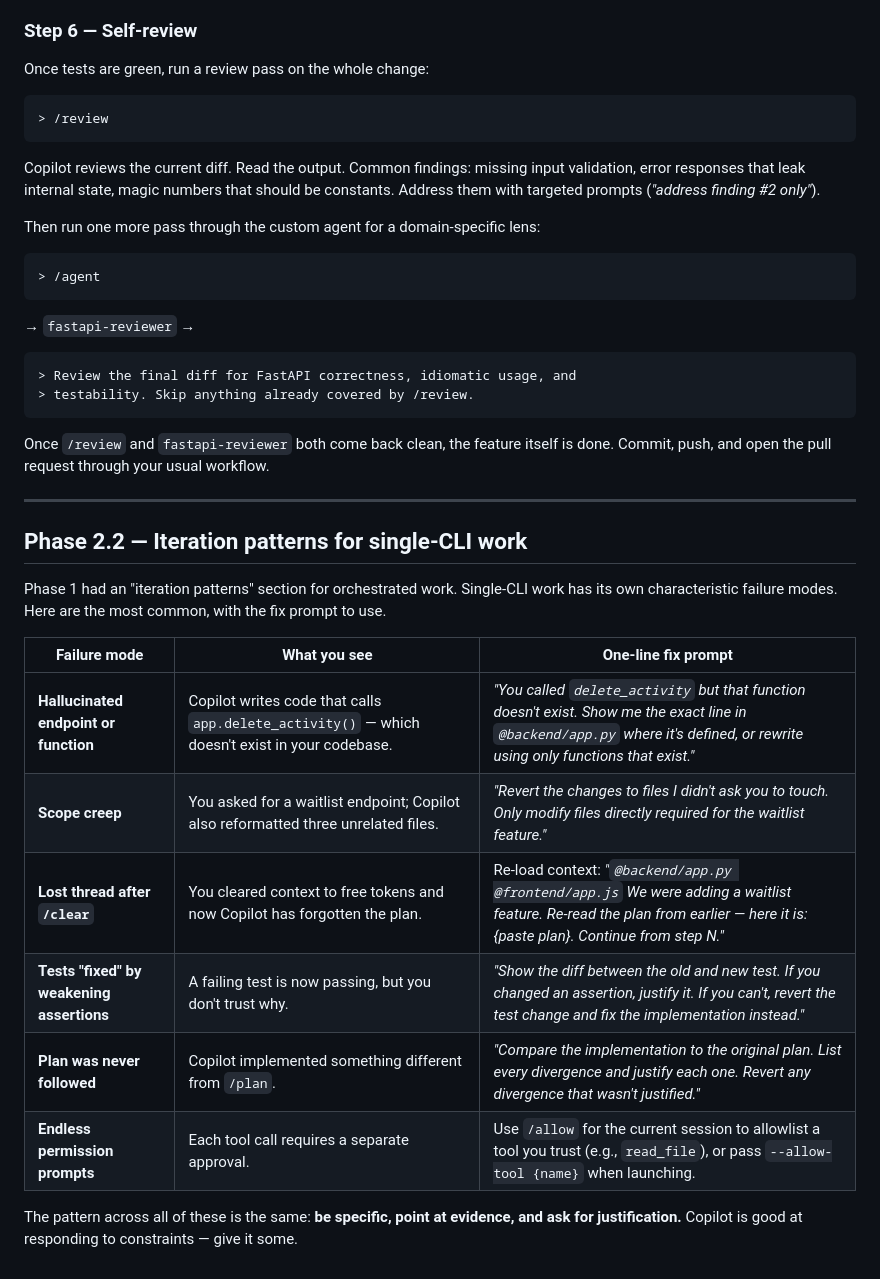
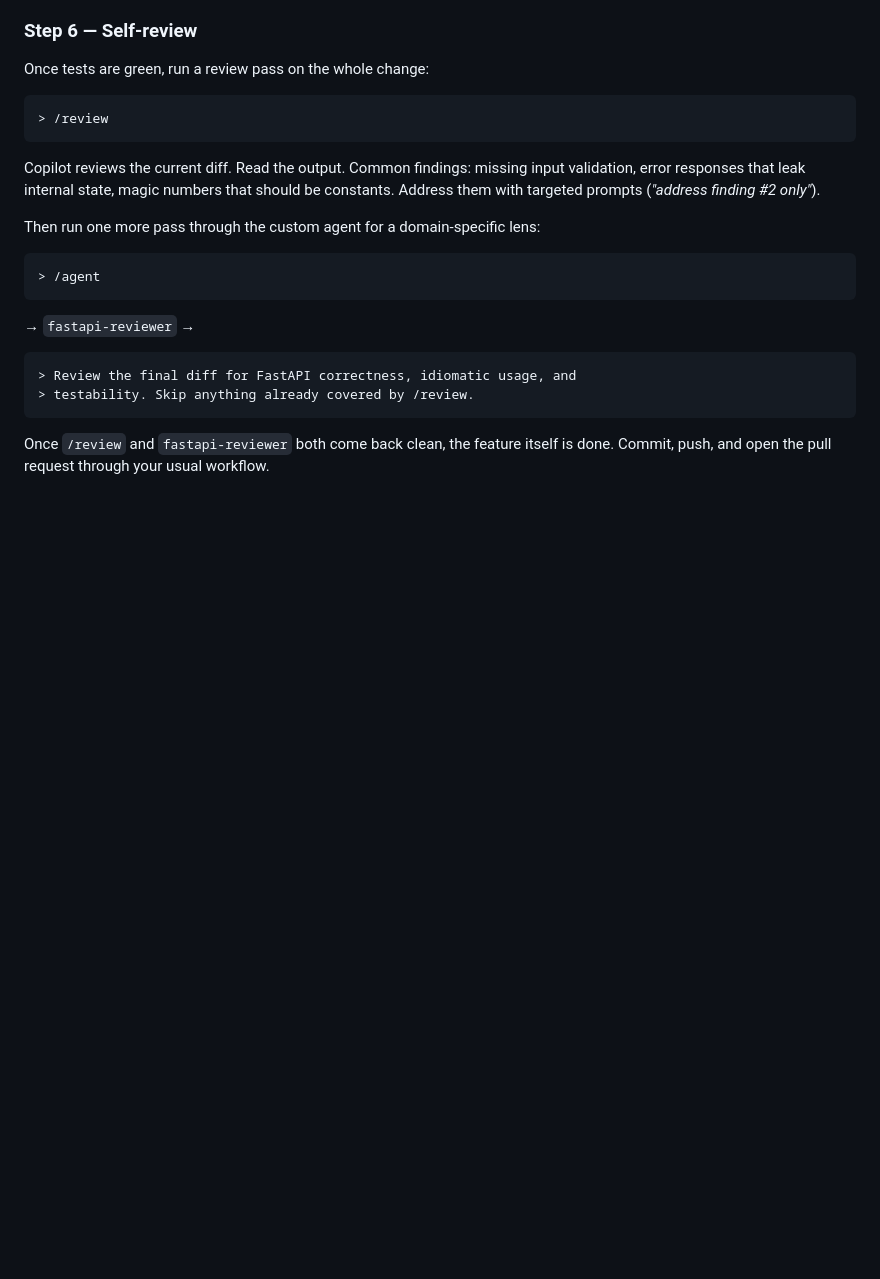
Before and after one commit to Geronimo-Basso/github-copilot-101, a Markdown page: copilot-cli-squad/README.md, the part around the change. Rendered like a GitHub page; blank space fills up the shorter version.

Commit message:
Lab 5: drop Phase 2.2 iteration-patterns table
Co-authored-by: Copilot <223556219+Copilot@users.noreply.github.com>

````diff
--- a/copilot-cli-squad/README.md
+++ b/copilot-cli-squad/README.md
@@ -651,20 +651,3 @@ Then run one more pass through the custom agent for a domain-specific lens:
 ```
 
 Once `/review` and `fastapi-reviewer` both come back clean, the feature itself is done. Commit, push, and open the pull request through your usual workflow.
-
----
-
-## Phase 2.2 — Iteration patterns for single-CLI work
-
-Phase 1 had an "iteration patterns" section for orchestrated work. Single-CLI work has its own characteristic failure modes. Here are the most common, with the fix prompt to use.
-
-| Failure mode | What you see | One-line fix prompt |
-|---|---|---|
-| **Hallucinated endpoint or function** | Copilot writes code that calls `app.delete_activity()` — which doesn't exist in your codebase. | *"You called `delete_activity` but that function doesn't exist. Show me the exact line in `@backend/app.py` where it's defined, or rewrite using only functions that exist."* |
-| **Scope creep** | You asked for a waitlist endpoint; Copilot also reformatted three unrelated files. | *"Revert the changes to files I didn't ask you to touch. Only modify files directly required for the waitlist feature."* |
-| **Lost thread after `/clear`** | You cleared context to free tokens and now Copilot has forgotten the plan. | Re-load context: *"`@backend/app.py @frontend/app.js` We were adding a waitlist feature. Re-read the plan from earlier — here it is: {paste plan}. Continue from step N."* |
-| **Tests "fixed" by weakening assertions** | A failing test is now passing, but you don't trust why. | *"Show the diff between the old and new test. If you changed an assertion, justify it. If you can't, revert the test change and fix the implementation instead."* |
-| **Plan was never followed** | Copilot implemented something different from `/plan`. | *"Compare the implementation to the original plan. List every divergence and justify each one. Revert any divergence that wasn't justified."* |
-| **Endless permission prompts** | Each tool call requires a separate approval. | Use `/allow` for the current session to allowlist a tool you trust (e.g., `read_file`), or pass `--allow-tool {name}` when launching. |
-
-The pattern across all of these is the same: **be specific, point at evidence, and ask for justification.** Copilot is good at responding to constraints — give it some.
````
